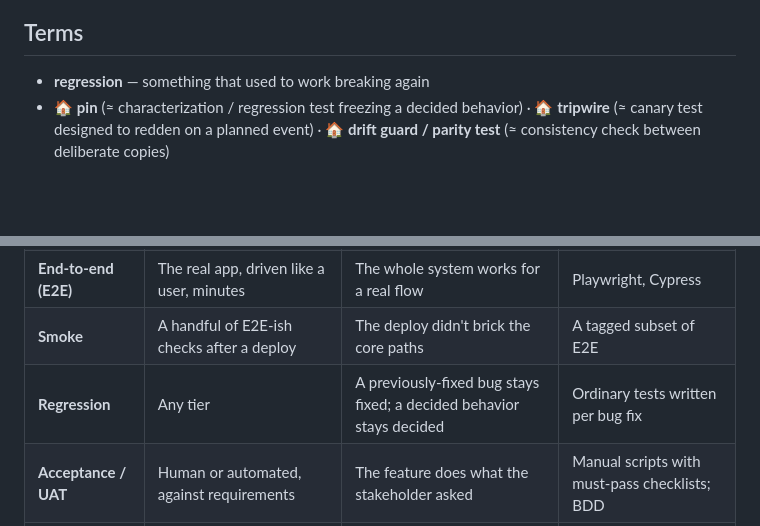
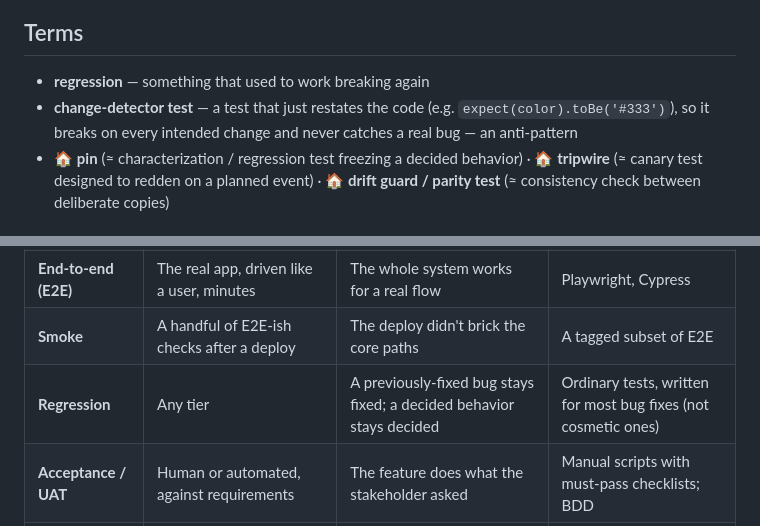
Before and after one commit to danielInstrumental/dev-notes, a Markdown page: knowledge/concepts/testing.md, 2 parts joined by grey strips. GitHub-like rendering; blank space fills up the shorter version.

Commit message:
Make the bug-fix regression test a default with named exceptions
- write-tests rule 3: a bug fix gets a regression test by default (still
  run before the fix to watch it fail); skip only for a named reason —
  cosmetic, data/config, external system, better caught by a lint rule,
  or not reproducible yet — and record the reason in the commit or log
- Decision table, skill description and the Testing chapter's regression
  row say "by default" to match
- Testing chapter: add "change-detector test" (the anti-pattern the
  cosmetic exception avoids)

Co-Authored-By: Claude Opus 5.5 <noreply@anthropic.com>

```diff
--- a/knowledge/concepts/testing.md
+++ b/knowledge/concepts/testing.md
@@ -5,6 +5,8 @@
 ## Terms
 
 - **regression** — something that used to work breaking again
+- **change-detector test** — a test that just restates the code (e.g. `expect(color).toBe('#333')`), so
+  it breaks on every intended change and never catches a real bug — an anti-pattern
 - 🏠 **pin** (≈ characterization / regression test freezing a decided behavior) · 🏠 **tripwire** (≈
   canary test designed to redden on a planned event) · 🏠 **drift guard / parity test** (≈
   consistency check between deliberate copies)
@@ -17,7 +19,7 @@
 | **Integration** | Several real pieces together (module + real DB, two services) | The pieces actually fit — wiring, schemas, auth | Same runners + real/containerized deps |
 | **End-to-end (E2E)** | The real app, driven like a user, minutes | The whole system works for a real flow | Playwright, Cypress |
 | **Smoke** | A handful of E2E-ish checks after a deploy | The deploy didn't brick the core paths | A tagged subset of E2E |
-| **Regression** | Any tier | A previously-fixed bug stays fixed; a decided behavior stays decided | Ordinary tests written per bug fix |
+| **Regression** | Any tier | A previously-fixed bug stays fixed; a decided behavior stays decided | Ordinary tests, written for most bug fixes (not cosmetic ones) |
 | **Acceptance / UAT** | Human or automated, against requirements | The feature does what the stakeholder asked | Manual scripts with must-pass checklists; BDD |
 | **BDD / Gherkin** | Requirements as executable `Given/When/Then` | The spec itself is testable — no reinterpretation gap | Cucumber, SpecFlow |
 | **Contract** | The boundary between two systems | Each side honors the agreed request/response shapes | Pact; fixture-replay tests |
```
Also changed, not shown: 1 other file.
